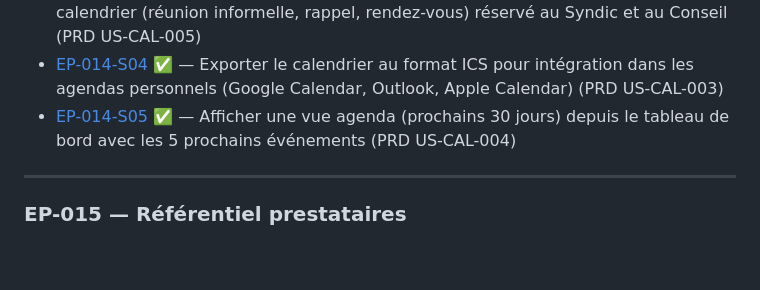
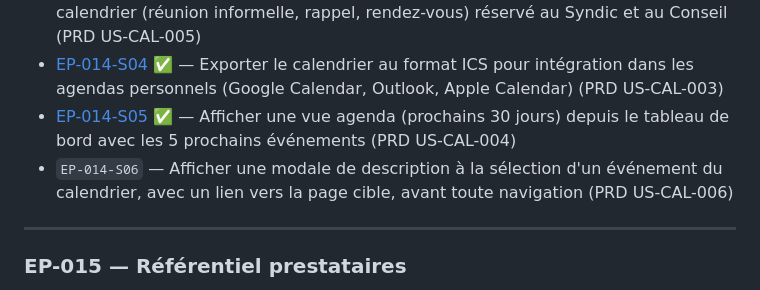
Before and after one commit to damru/la-ruche, a Markdown page: docs/EPICS.md, the part around the change. Rendered like a GitHub page; blank space fills up the shorter version.

```diff
--- a/docs/EPICS.md
+++ b/docs/EPICS.md
@@ -451,6 +451,7 @@ Calendrier partagé centralisant AG, interventions et réunions avec liens conte
 * [EP-014-S03](specs/EP-014-S03-spec.md) ✅ — Créer, modifier et supprimer des événements manuels sur le calendrier (réunion informelle, rappel, rendez-vous) réservé au Syndic et au Conseil (PRD US-CAL-005)
 * [EP-014-S04](specs/EP-014-S04-spec.md) ✅ — Exporter le calendrier au format ICS pour intégration dans les agendas personnels (Google Calendar, Outlook, Apple Calendar) (PRD US-CAL-003)
 * [EP-014-S05](specs/EP-014-S05-spec.md) ✅ — Afficher une vue agenda (prochains 30 jours) depuis le tableau de bord avec les 5 prochains événements (PRD US-CAL-004)
+* `EP-014-S06` — Afficher une modale de description à la sélection d'un événement du calendrier, avec un lien vers la page cible, avant toute navigation (PRD US-CAL-006)
 
 ***
 
```
Also changed, not shown: docs/product/PRD - Calendrier.md (+17 -2 lines).
